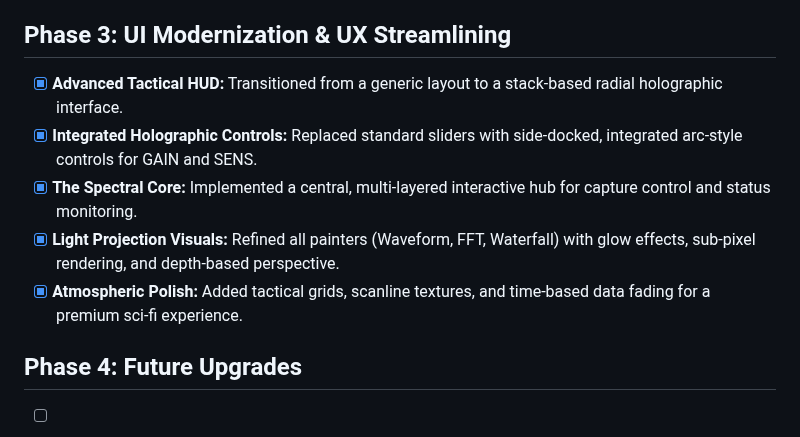
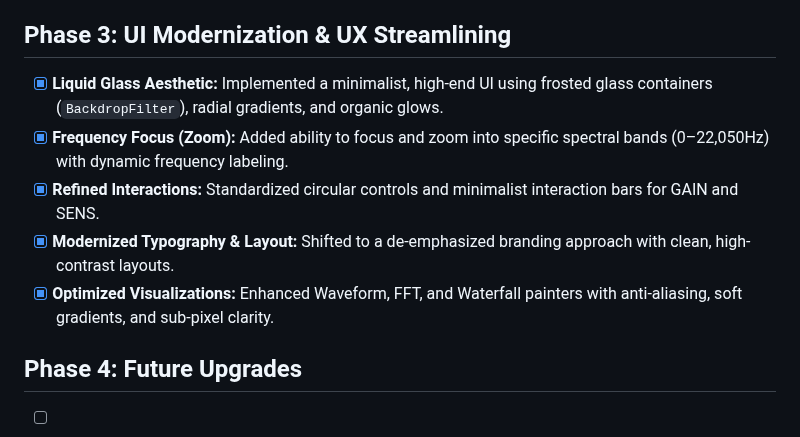
Before and after one commit to pedro16797/Spectral, a Markdown page: docs/roadmap.md, the part around the change. Drawn GitHub-style.

```diff
--- a/docs/roadmap.md
+++ b/docs/roadmap.md
@@ -28,11 +28,11 @@ The goal of the MVP is to provide a functional and performant audio spectral vis
 - [x] **Localization:** Full support for English, ready for other languages.
 
 ## Phase 3: UI Modernization & UX Streamlining
-- [x] **Advanced Tactical HUD:** Transitioned from a generic layout to a stack-based radial holographic interface.
-- [x] **Integrated Holographic Controls:** Replaced standard sliders with side-docked, integrated arc-style controls for GAIN and SENS.
-- [x] **The Spectral Core:** Implemented a central, multi-layered interactive hub for capture control and status monitoring.
-- [x] **Light Projection Visuals:** Refined all painters (Waveform, FFT, Waterfall) with glow effects, sub-pixel rendering, and depth-based perspective.
-- [x] **Atmospheric Polish:** Added tactical grids, scanline textures, and time-based data fading for a premium sci-fi experience.
+- [x] **Liquid Glass Aesthetic:** Implemented a minimalist, high-end UI using frosted glass containers (`BackdropFilter`), radial gradients, and organic glows.
+- [x] **Frequency Focus (Zoom):** Added ability to focus and zoom into specific spectral bands (0–22,050Hz) with dynamic frequency labeling.
+- [x] **Refined Interactions:** Standardized circular controls and minimalist interaction bars for GAIN and SENS.
+- [x] **Modernized Typography & Layout:** Shifted to a de-emphasized branding approach with clean, high-contrast layouts.
+- [x] **Optimized Visualizations:** Enhanced Waveform, FFT, and Waterfall painters with anti-aliasing, soft gradients, and sub-pixel clarity.
 
 ## Phase 4: Future Upgrades
 - [ ] **RF Support:** Integration with SDR (Software Defined Radio) for RF spectrum visualization.
```
Also changed, not shown: resources/screenshots/demo_capturing.png, resources/screenshots/home_screen.png, 6 other files.
